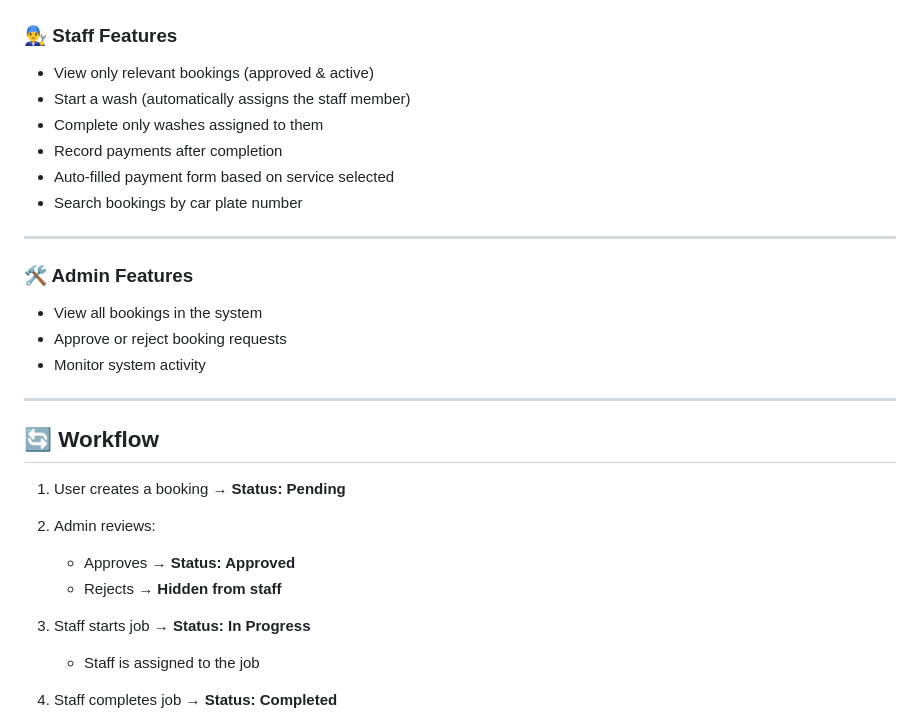
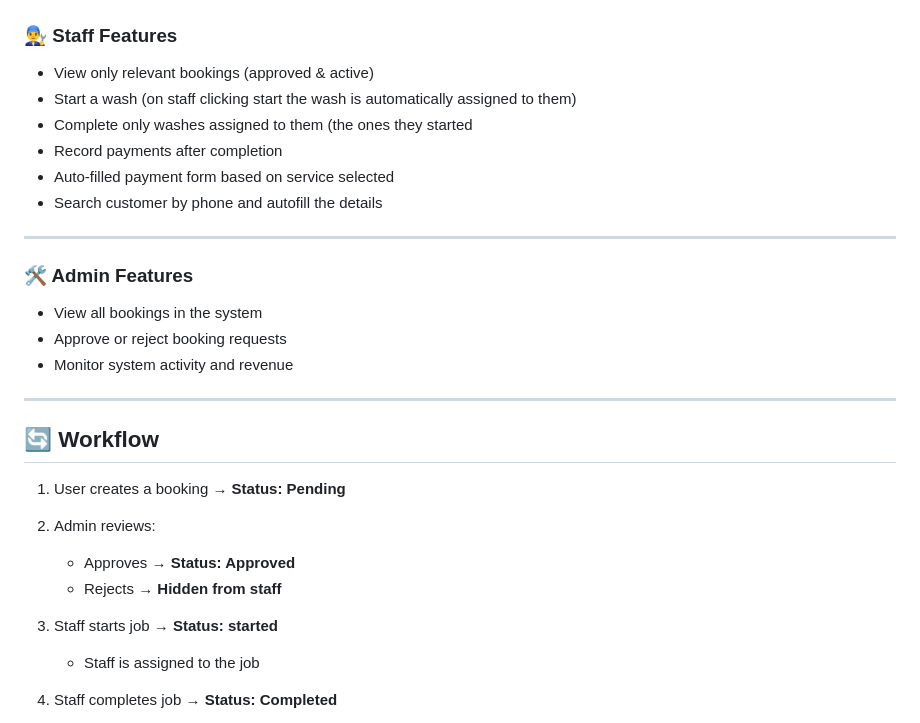
Before and after one commit to mosweta-school/CarWash, a Markdown page: README.md, the part around the change. Rendered like a GitHub page.

Commit message:
Update staff features and workflow status descriptions

```diff
--- a/README.md
+++ b/README.md
@@ -30,11 +30,11 @@ The platform simulates a real-world workflow similar to dispatch systems (e.g.,
 ### 👨‍🔧 Staff Features
 
 * View only relevant bookings (approved & active)
-* Start a wash (automatically assigns the staff member)
-* Complete only washes assigned to them
+* Start a wash (on staff clicking start the wash is automatically assigned to them)
+* Complete only washes assigned to them (the ones they started
 * Record payments after completion
 * Auto-filled payment form based on service selected
-* Search bookings by car plate number
+* Search customer by phone and autofill the details
 
 ---
 
@@ -42,7 +42,7 @@ The platform simulates a real-world workflow similar to dispatch systems (e.g.,
 
 * View all bookings in the system
 * Approve or reject booking requests
-* Monitor system activity
+* Monitor system activity and revenue
 
 ---
 
@@ -53,7 +53,7 @@ The platform simulates a real-world workflow similar to dispatch systems (e.g.,
 
    * Approves → **Status: Approved**
    * Rejects → **Hidden from staff**
-3. Staff starts job → **Status: In Progress**
+3. Staff starts job → **Status: started**
 
    * Staff is assigned to the job
 4. Staff completes job → **Status: Completed**
```
